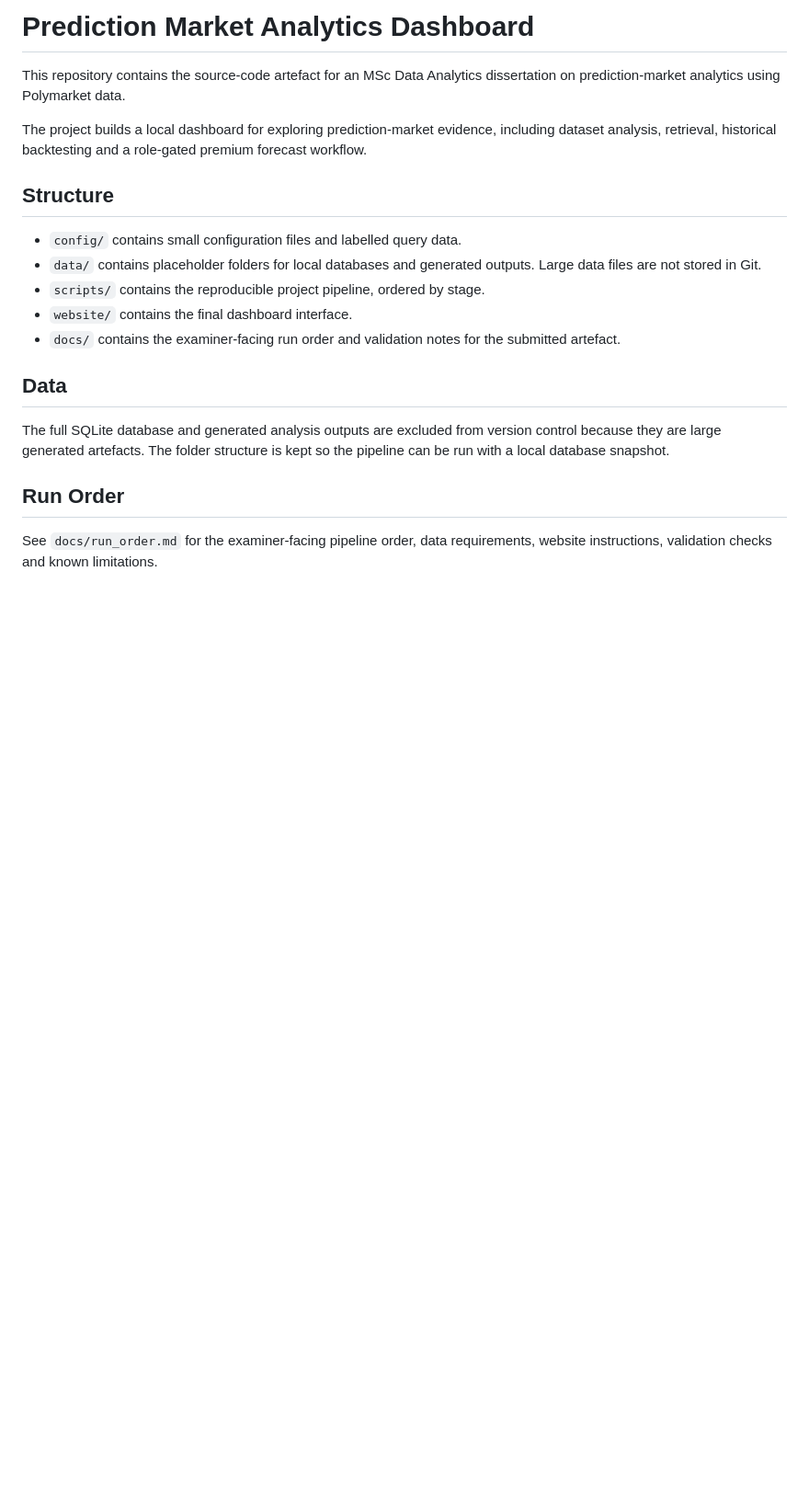
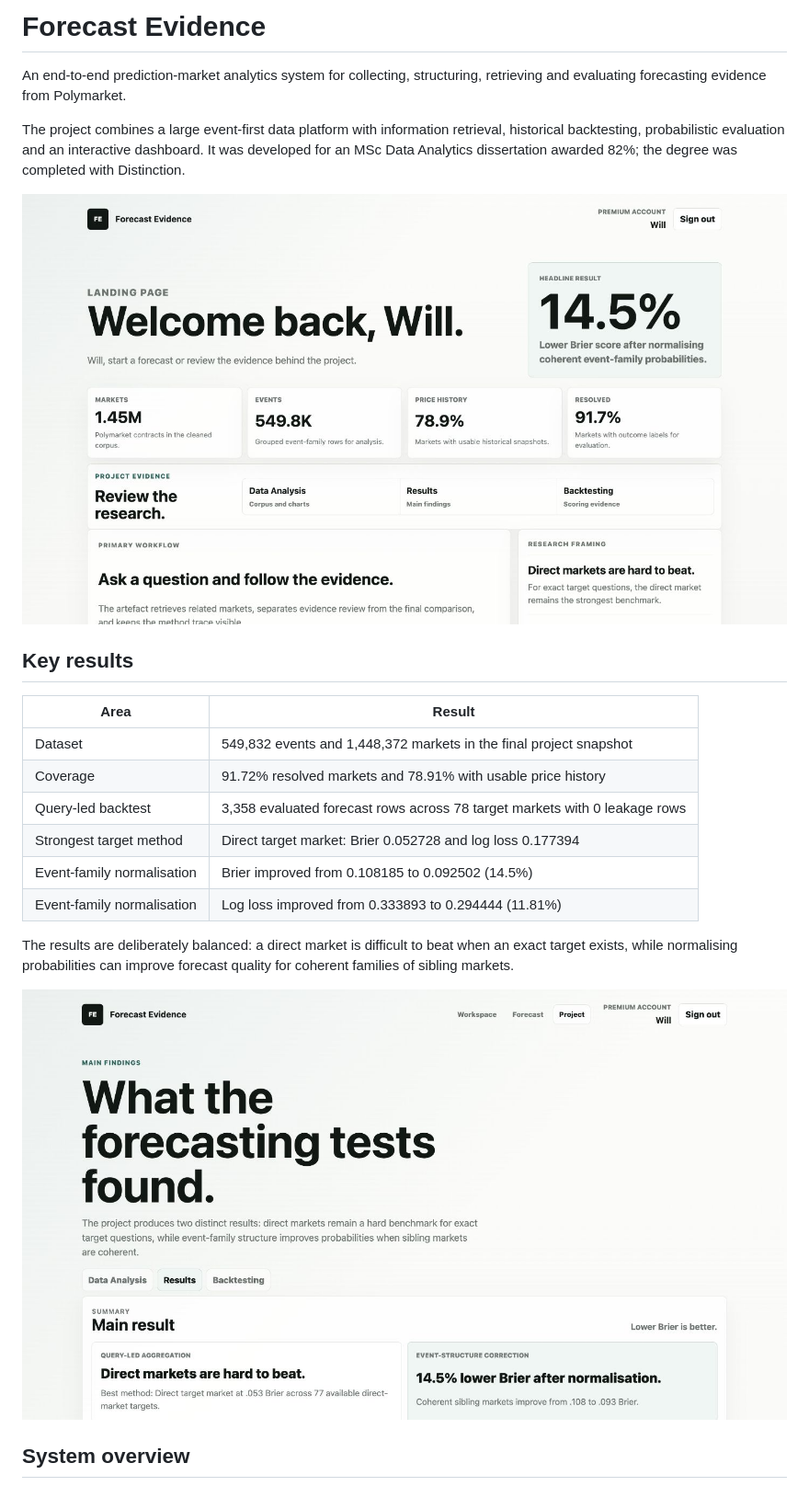
Before and after one commit to westtttt/prediction-market-analytics, a Markdown page: README.md, the part around one of its changes. Shown at 92% size. GitHub-like rendering; pictures changed too: docs/images/forecast-evidence-results.png (added), docs/images/forecast-evidence-workspace.png (added); blank space fills up the shorter version.

Commit message:
Polish repository for portfolio review

```diff
--- a/README.md
+++ b/README.md
@@ -1,30 +1,31 @@
-# Prediction Market Analytics Dashboard
+# Forecast Evidence
 
-This repository contains the source-code artefact for an MSc Data Analytics
-dissertation on prediction-market analytics using Polymarket data.
+An end-to-end prediction-market analytics system for collecting, structuring,
+retrieving and evaluating forecasting evidence from Polymarket.
 
-The project builds a local dashboard for exploring prediction-market evidence,
-including dataset analysis, retrieval, historical backtesting and a role-gated
-premium forecast workflow.
+The project combines a large event-first data platform with information
+retrieval, historical backtesting, probabilistic evaluation and an interactive
+dashboard. It was developed for an MSc Data Analytics dissertation awarded 82%;
+the degree was completed with Distinction.
 
-## Structure
+![Forecast Evidence workspace showing dataset scale and the headline result](docs/images/forecast-evidence-workspace.png)
 
-- `config/` contains small configuration files and labelled query data.
-- `data/` contains placeholder folders for local databases and generated
-  outputs. Large data files are not stored in Git.
-- `scripts/` contains the reproducible project pipeline, ordered by stage.
-- `website/` contains the final dashboard interface.
-- `docs/` contains the examiner-facing run order and validation notes for the
-  submitted artefact.
+## Key results
 
-## Data
+| Area | Result |
+| --- | --- |
+| Dataset | 549,832 events and 1,448,372 markets in the final project snapshot |
+| Coverage | 91.72% resolved markets and 78.91% with usable price history |
+| Query-led backtest | 3,358 evaluated forecast rows across 78 target markets with 0 leakage rows |
+| Strongest target method | Direct target market: Brier 0.052728 and log loss 0.177394 |
+| Event-family normalisation | Brier improved from 0.108185 to 0.092502 (14.5%) |
+| Event-family normalisation | Log loss improved from 0.333893 to 0.294444 (11.81%) |
 
-The full SQLite database and generated analysis outputs are excluded from
-version control because they are large generated artefacts. The folder structure
-is kept so the pipeline can be run with a local database snapshot.
+The results are deliberately balanced: a direct market is difficult to beat
+when an exact target exists, while normalising probabilities can improve
+forecast quality for coherent families of sibling markets.
 
-## Run Order
+![Forecasting results comparing query-led aggregation and event-family normalisation](docs/images/forecast-evidence-results.png)
 
-See `docs/run_order.md` for the examiner-facing pipeline order, data
-requirements, website instructions, validation checks and known limitations.
+## System overview
 
```
Also changed, not shown: other parts of README.md (+127 -3 lines), 4 other files.
